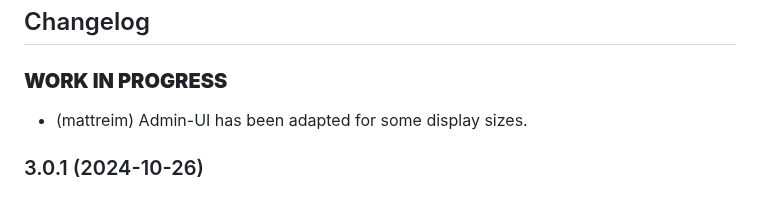
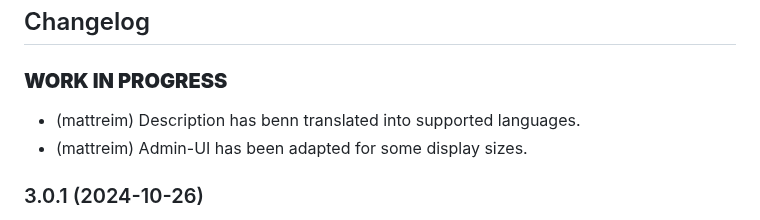
Before and after one commit to iobroker-community-adapters/ioBroker.opendtu, a Markdown page: README.md, the part around the change. Rendered like a GitHub page.

```diff
--- a/README.md
+++ b/README.md
@@ -44,6 +44,7 @@ Ideally, please use GitHub issues for this, with the best method achieved by set
 	### **WORK IN PROGRESS**
 -->
 ### **WORK IN PROGRESS**
+- (mattreim) Description has benn translated into supported languages.
 - (mattreim) Admin-UI has been adapted for some display sizes.
 
 ### 3.0.1 (2024-10-26)
```
